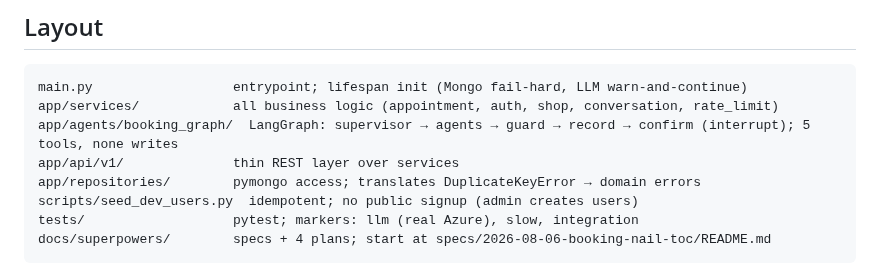
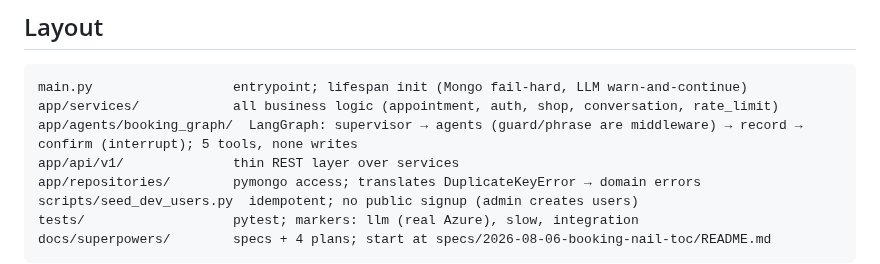
Before and after one commit to BuiHenry1404/salona-booking, a Markdown page: AGENTS.md, the part around the change. GitHub-like rendering.

````diff
--- a/AGENTS.md
+++ b/AGENTS.md
@@ -66,7 +66,7 @@ pytest tests/test_timeparse_llm.py -m llm -v     # calls real Azure ($$$); exclu
 ```
 main.py                  entrypoint; lifespan init (Mongo fail-hard, LLM warn-and-continue)
 app/services/            all business logic (appointment, auth, shop, conversation, rate_limit)
-app/agents/booking_graph/  LangGraph: supervisor → agents → guard → record → confirm (interrupt); 5 tools, none writes
+app/agents/booking_graph/  LangGraph: supervisor → agents (guard/phrase are middleware) → record → confirm (interrupt); 5 tools, none writes
 app/api/v1/              thin REST layer over services
 app/repositories/        pymongo access; translates DuplicateKeyError → domain errors
 scripts/seed_dev_users.py  idempotent; no public signup (admin creates users)
````
Also changed, not shown: CONTEXT.md (+33 -13 lines), RUNBOOK.md (+12 -5 lines).
